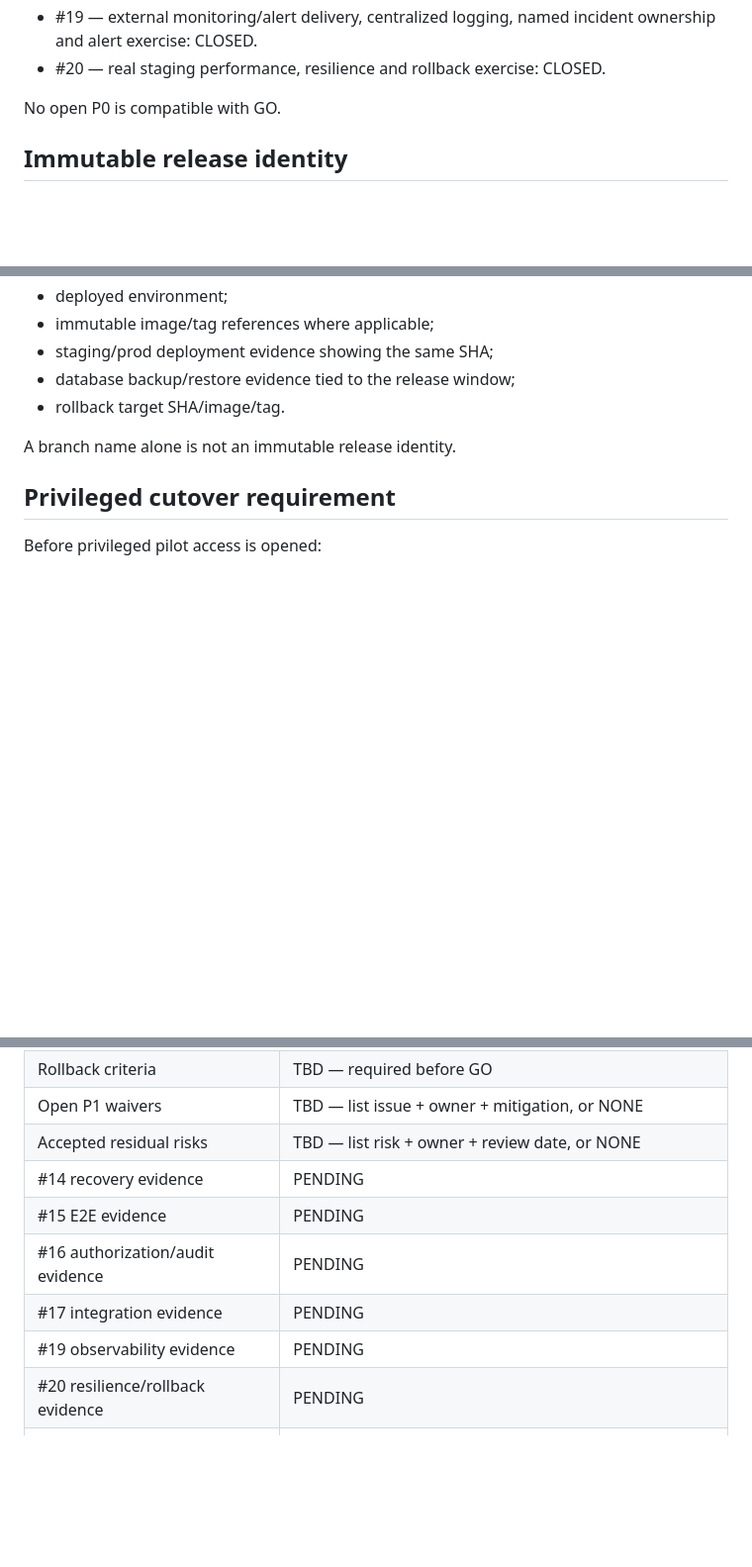
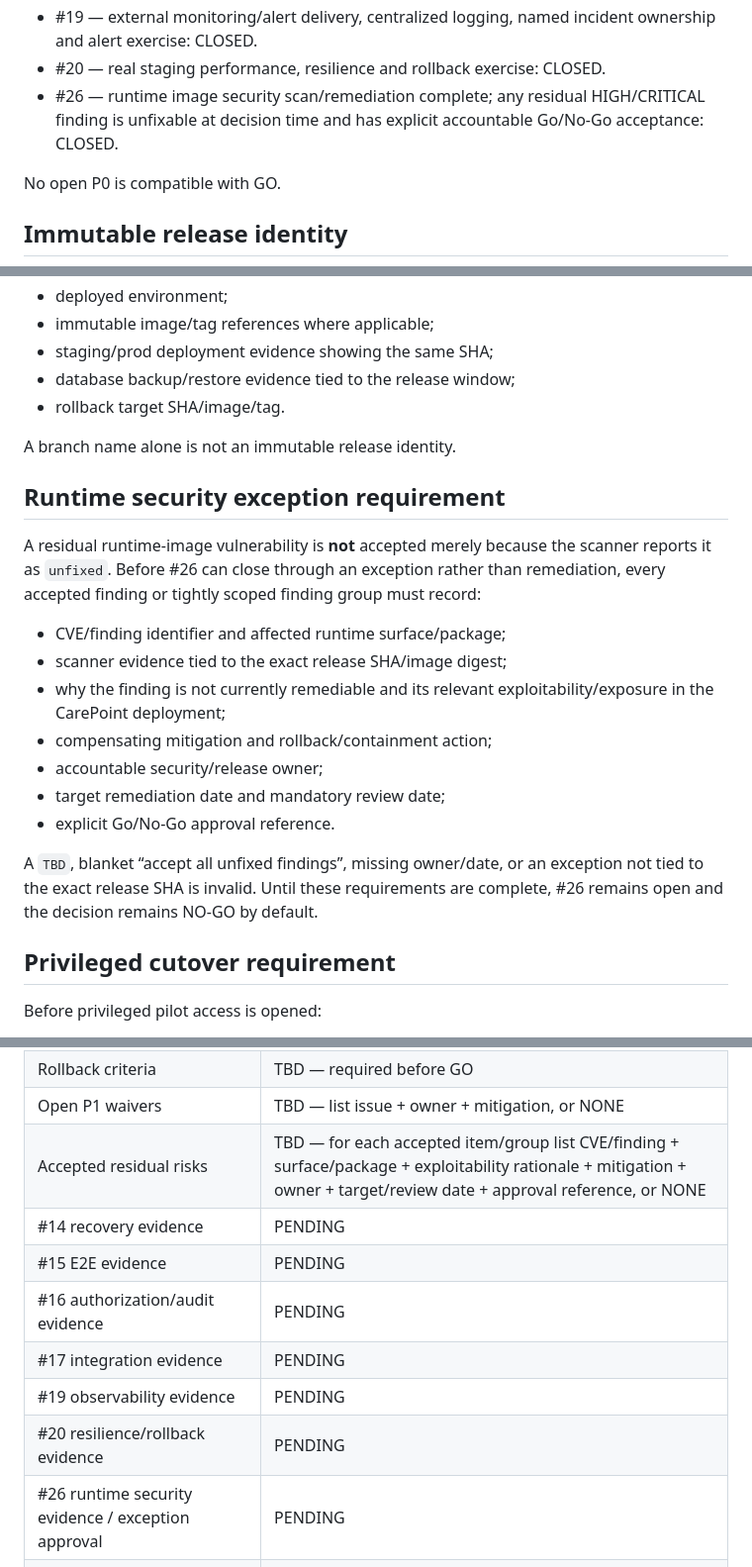
Before and after one commit to netctc/CarePoint-ClaudOpus4.8, a Markdown page: docs/pilot/PILOT_V6_FINAL_GO_LIVE_EXECUTION_CERTIFICATE.md, 3 parts joined by grey strips. Shown at 99% size. Rendered like a GitHub page; blank space fills up the shorter version.

Commit message:
docs(release): require explicit runtime security exceptions

```diff
--- a/docs/pilot/PILOT_V6_FINAL_GO_LIVE_EXECUTION_CERTIFICATE.md
+++ b/docs/pilot/PILOT_V6_FINAL_GO_LIVE_EXECUTION_CERTIFICATE.md
@@ -25,6 +25,7 @@ A GO decision is invalid unless all of the following are true at the decision ti
 - #18 — Patient/Provider Mobile regression gate: CLOSED, or an explicit approved web-only deferral exists. The current v1 release branch has #18 closed.
 - #19 — external monitoring/alert delivery, centralized logging, named incident ownership and alert exercise: CLOSED.
 - #20 — real staging performance, resilience and rollback exercise: CLOSED.
+- #26 — runtime image security scan/remediation complete; any residual HIGH/CRITICAL finding is unfixable at decision time and has explicit accountable Go/No-Go acceptance: CLOSED.
 
 No open P0 is compatible with GO.
 
@@ -41,6 +42,20 @@ Before the decision, record all of the following and ensure they refer to the sa
 - rollback target SHA/image/tag.
 
 A branch name alone is not an immutable release identity.
+
+## Runtime security exception requirement
+
+A residual runtime-image vulnerability is **not** accepted merely because the scanner reports it as `unfixed`. Before #26 can close through an exception rather than remediation, every accepted finding or tightly scoped finding group must record:
+
+- CVE/finding identifier and affected runtime surface/package;
+- scanner evidence tied to the exact release SHA/image digest;
+- why the finding is not currently remediable and its relevant exploitability/exposure in the CarePoint deployment;
+- compensating mitigation and rollback/containment action;
+- accountable security/release owner;
+- target remediation date and mandatory review date;
+- explicit Go/No-Go approval reference.
+
+A `TBD`, blanket “accept all unfixed findings”, missing owner/date, or an exception not tied to the exact release SHA is invalid. Until these requirements are complete, #26 remains open and the decision remains NO-GO by default.
 
 ## Privileged cutover requirement
 
@@ -77,13 +92,14 @@ All critical `TBD` fields below are blockers while this certificate is pending.
 | Expansion criteria | TBD — required before GO |
 | Rollback criteria | TBD — required before GO |
 | Open P1 waivers | TBD — list issue + owner + mitigation, or NONE |
-| Accepted residual risks | TBD — list risk + owner + review date, or NONE |
+| Accepted residual risks | TBD — for each accepted item/group list CVE/finding + surface/package + exploitability rationale + mitigation + owner + target/review date + approval reference, or NONE |
 | #14 recovery evidence | PENDING |
 | #15 E2E evidence | PENDING |
 | #16 authorization/audit evidence | PENDING |
 | #17 integration evidence | PENDING |
 | #19 observability evidence | PENDING |
 | #20 resilience/rollback evidence | PENDING |
+| #26 runtime security evidence / exception approval | PENDING |
 | Privileged-session revocation | PENDING |
 | Access-token TTL wait completed | PENDING |
 | Signature/approval reference | TBD — required before GO |
```
Also changed, not shown: other parts of docs/pilot/PILOT_V6_FINAL_GO_LIVE_EXECUTION_CERTIFICATE.md (+1 -0 lines).
